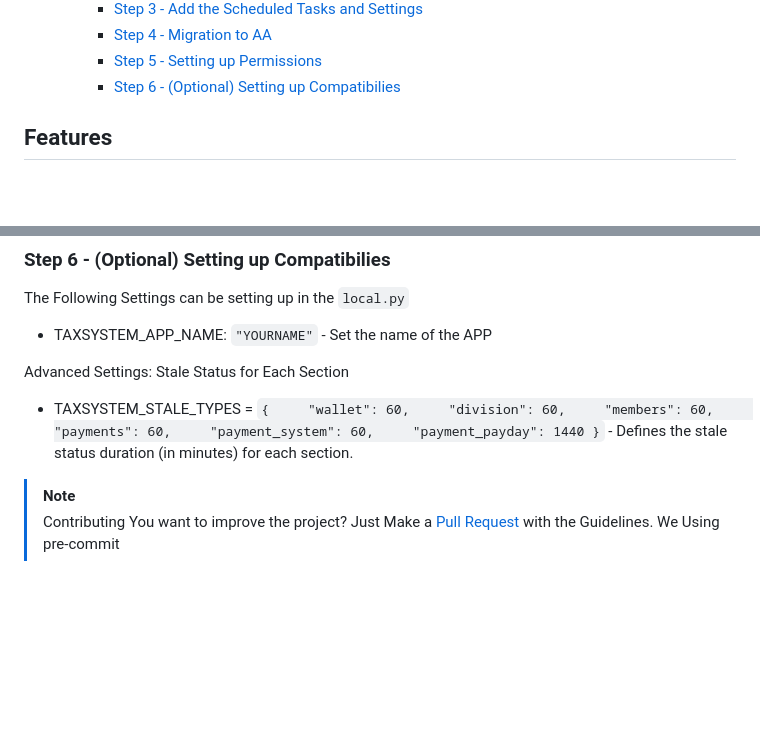
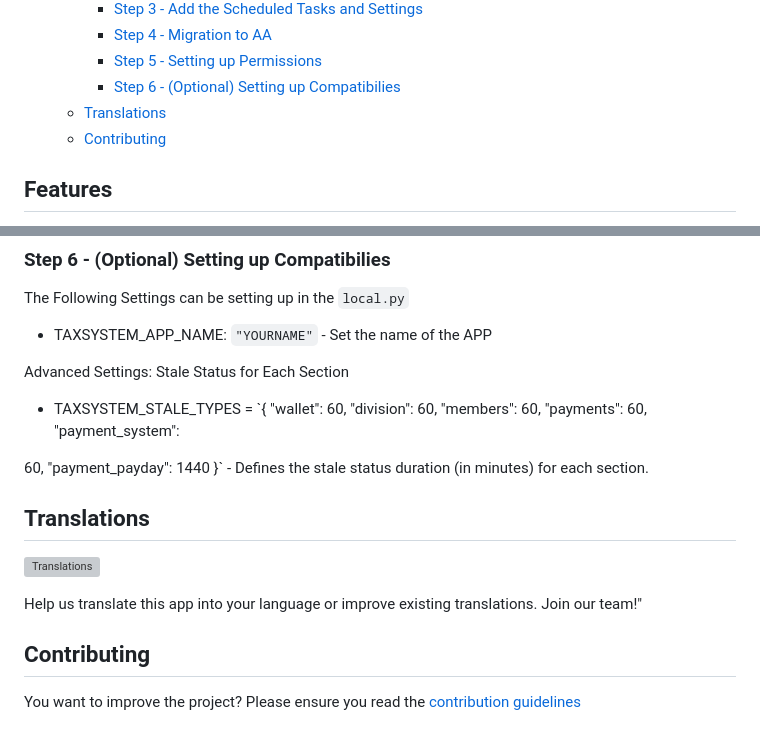
Before and after one commit to Geuthur/aa-taxsystem, a Markdown page: README.md, 2 parts joined by grey strips. Drawn GitHub-style; blank space fills up the shorter version; grey boxes are pictures that could not be loaded.

Commit message:
[CHANGE] Update README

```diff
--- a/README.md
+++ b/README.md
@@ -26,6 +27,8 @@ ______________________________________________________________________
     - [Step 4 - Migration to AA](#step4)
     - [Step 5 - Setting up Permissions](#step5)
     - [Step 6 - (Optional) Setting up Compatibilies](#step6)
+  - [Translations](#translations)
+  - [Contributing](#contributing)
 
 ## Features<a name="features"></a>
 
@@ -147,10 +150,17 @@ The Following Settings can be setting up in the `local.py`
 
 Advanced Settings: Stale Status for Each Section
 
-- TAXSYSTEM_STALE_TYPES = `{     "wallet": 60,     "division": 60,     "members": 60,     "payments": 60,     "payment_system": 60,     "payment_payday": 1440 }` - Defines the stale status duration (in minutes) for each section.
+- TAXSYSTEM_STALE_TYPES = \`{ "wallet": 60, "division": 60, "members": 60, "payments": 60, "payment_system":
 
-> [!NOTE]
-> Contributing
-> You want to improve the project?
-> Just Make a [Pull Request](https://github.com/Geuthur/aa-taxsystem/pulls) with the Guidelines.
-> We Using pre-commit
+60, "payment_payday": 1440 }\` - Defines the stale status duration (in minutes) for each section.
+
+## Translations<a name="translations"></a>
+
+[![Translations](https://weblate.voices-of-war.de/widget/allianceauth/aa-taxsystem/multi-auto.svg)](https://weblate.voices-of-war.de/engage/allianceauth/)
+
+Help us translate this app into your language or improve existing translations. Join our team!"
+
+## Contributing <a name="contributing"></a>
+
+You want to improve the project?
+Please ensure you read the [contribution guidelines](https://github.com/Geuthur/aa-taxsystem/blob/master/CONTRIBUTING.md)
```
Also changed, not shown: other parts of README.md (+1 -0 lines).
